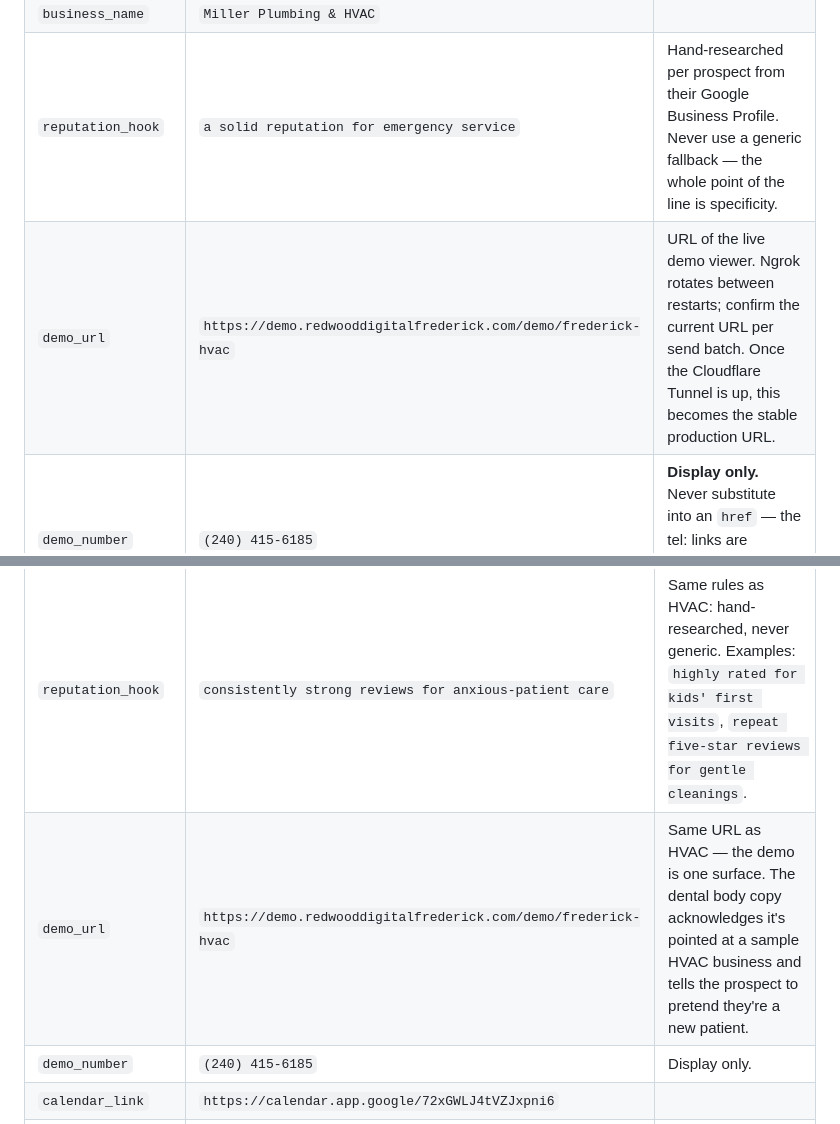
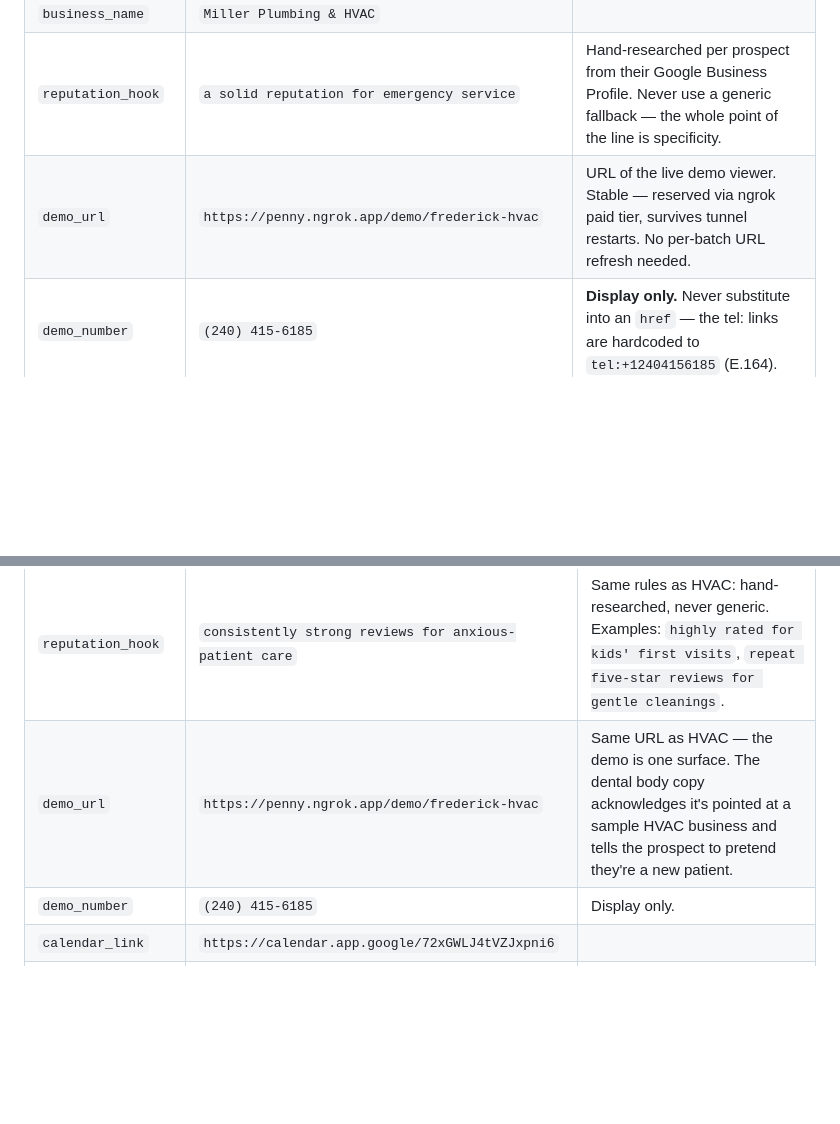
Before and after one commit to SubliminalCoding/redwood-digital, a Markdown page: email-templates/README.md, 2 parts joined by grey strips. Drawn GitHub-style; blank space fills up the shorter version.

```diff
--- a/email-templates/README.md
+++ b/email-templates/README.md
@@ -31,7 +31,7 @@ Google."
 | `first_name` | `John` | First name only. Not "John Miller". |
 | `business_name` | `Miller Plumbing & HVAC` | |
 | `reputation_hook` | `a solid reputation for emergency service` | Hand-researched per prospect from their Google Business Profile. Never use a generic fallback — the whole point of the line is specificity. |
-| `demo_url` | `https://demo.redwooddigitalfrederick.com/demo/frederick-hvac` | URL of the live demo viewer. Ngrok rotates between restarts; confirm the current URL per send batch. Once the Cloudflare Tunnel is up, this becomes the stable production URL. |
+| `demo_url` | `https://penny.ngrok.app/demo/frederick-hvac` | URL of the live demo viewer. Stable — reserved via ngrok paid tier, survives tunnel restarts. No per-batch URL refresh needed. |
 | `demo_number` | `(240) 415-6185` | **Display only.** Never substitute into an `href` — the tel: links are hardcoded to `tel:+12404156185` (E.164). |
 | `calendar_link` | `https://calendar.app.google/72xGWLJ4tVZJxpni6` | Default Google Calendar booking link. Currently only referenced on the demo page's post-call CTA — the email doesn't link to it directly. |
 | `unsubscribe_link` | per-recipient URL | Base64url-encoded, RFC 8058 one-click compatible. Required by CAN-SPAM. |
@@ -43,7 +43,7 @@ Google."
 | `first_name` | `Lisa` or `Dr. Lisa` | Whatever form the prospect actually goes by. First name only. |
 | `practice_name` | `Park Family Dental` | Renamed from `business_name` — dental prospects have "practices", not "businesses". |
 | `reputation_hook` | `consistently strong reviews for anxious-patient care` | Same rules as HVAC: hand-researched, never generic. Examples: `highly rated for kids' first visits`, `repeat five-star reviews for gentle cleanings`. |
-| `demo_url` | `https://demo.redwooddigitalfrederick.com/demo/frederick-hvac` | Same URL as HVAC — the demo is one surface. The dental body copy acknowledges it's pointed at a sample HVAC business and tells the prospect to pretend they're a new patient. |
+| `demo_url` | `https://penny.ngrok.app/demo/frederick-hvac` | Same URL as HVAC — the demo is one surface. The dental body copy acknowledges it's pointed at a sample HVAC business and tells the prospect to pretend they're a new patient. |
 | `demo_number` | `(240) 415-6185` | Display only. |
 | `calendar_link` | `https://calendar.app.google/72xGWLJ4tVZJxpni6` | |
 | `unsubscribe_link` | per-recipient URL | |
```
Also changed, not shown: email-templates/outreach-brief.md (+30 -17 lines).
